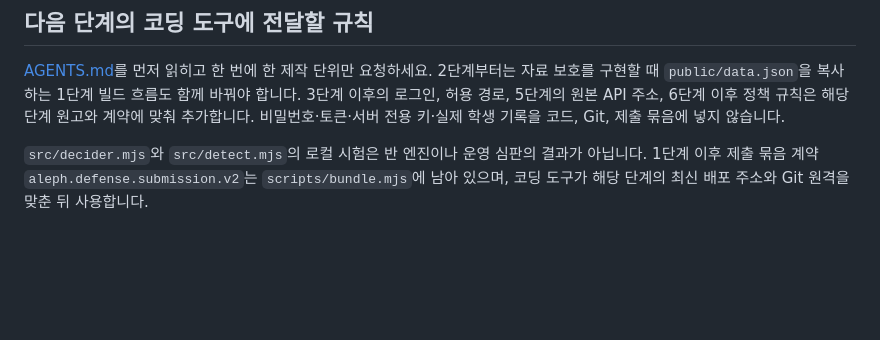
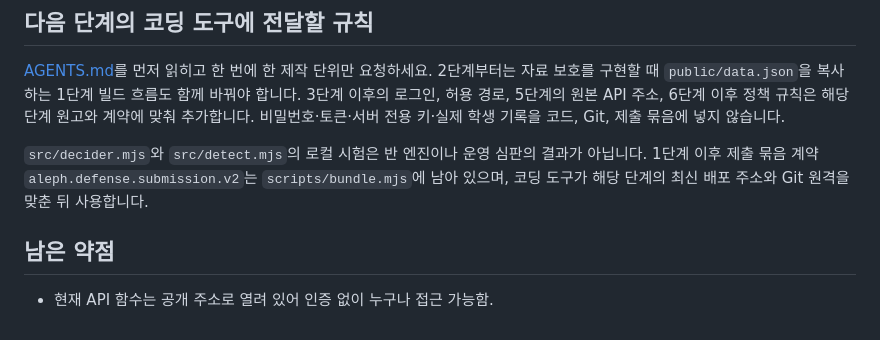
Before and after one commit to ydb721/choi-bujang-secret-vault, a Markdown page: README.md, the part around the change. Rendered like a GitHub page; blank space fills up the shorter version.

Commit message:
Document remaining vulnerabilities in API
Add a section outlining remaining vulnerabilities in the API.

```diff
--- a/README.md
+++ b/README.md
@@ -23,3 +23,6 @@
 [AGENTS.md](AGENTS.md)를 먼저 읽히고 한 번에 한 제작 단위만 요청하세요. 2단계부터는 자료 보호를 구현할 때 `public/data.json`을 복사하는 1단계 빌드 흐름도 함께 바꿔야 합니다. 3단계 이후의 로그인, 허용 경로, 5단계의 원본 API 주소, 6단계 이후 정책 규칙은 해당 단계 원고와 계약에 맞춰 추가합니다. 비밀번호·토큰·서버 전용 키·실제 학생 기록을 코드, Git, 제출 묶음에 넣지 않습니다.
 
 `src/decider.mjs`와 `src/detect.mjs`의 로컬 시험은 반 엔진이나 운영 심판의 결과가 아닙니다. 1단계 이후 제출 묶음 계약 `aleph.defense.submission.v2`는 `scripts/bundle.mjs`에 남아 있으며, 코딩 도구가 해당 단계의 최신 배포 주소와 Git 원격을 맞춘 뒤 사용합니다.
+
+## 남은 약점
+- 현재 API 함수는 공개 주소로 열려 있어 인증 없이 누구나 접근 가능함.
```
